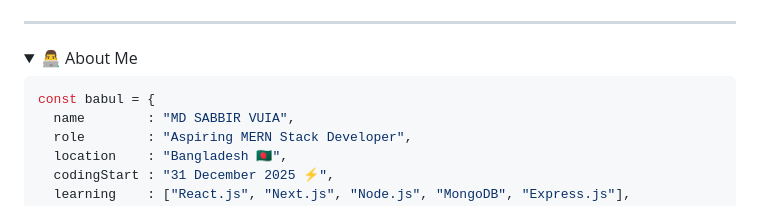
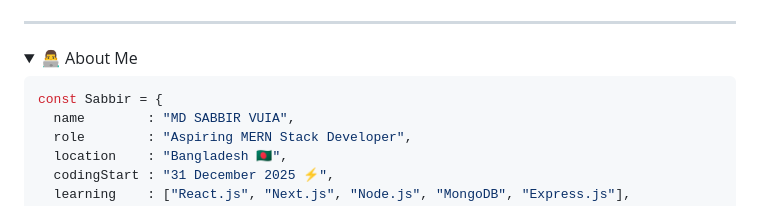
Before and after one commit to sabbirvuia/sabbirvuia, a Markdown page: README.md, the part around the change. Rendered like a GitHub page; folded sections open.

Commit message:
Update personal information in README.md

````diff
--- a/README.md
+++ b/README.md
@@ -125,7 +125,7 @@
 👨‍💻 About Me</summary>
 
 ```js
-const babul = {
+const Sabbir = {
   name        : "MD SABBIR VUIA",
   role        : "Aspiring MERN Stack Developer",
   location    : "Bangladesh 🇧🇩",
````
